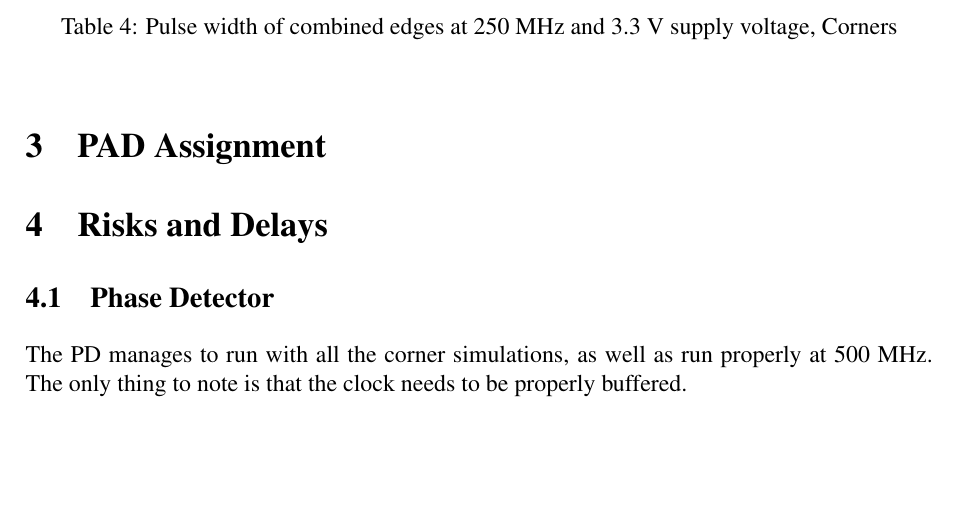
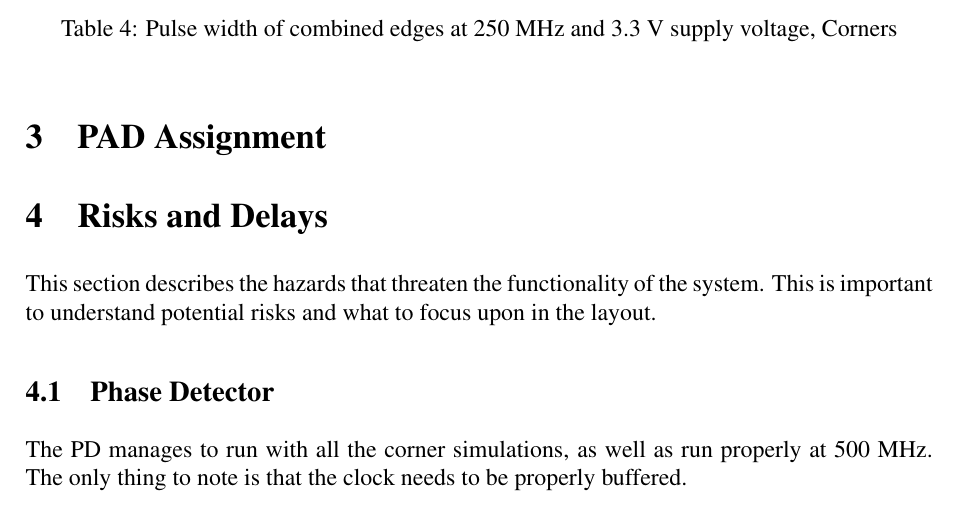
Before and after one commit to Grulfen/tsek06, a LaTeX document (Dokumentation/Transistor_Level/transistor.tex): part of page 14 of 26, cut so that both start at the same text, the shorter picture padded with empty space. Compiled offline with pdfLaTeX.

Commit message:
Skrivit lite på risk and delays

```diff
--- a/Dokumentation/Transistor_Level/transistor.tex
+++ b/Dokumentation/Transistor_Level/transistor.tex
@@ -4,6 +4,7 @@
 \usepackage{listings}
 \usepackage{caption}
 \usepackage{subcaption}
+\usepackage{morefloats}
 \lstset{
         language=verilog,
         basicstyle=\footnotesize,
@@ -599,6 +601,9 @@ The output, combined edges, a single pulse and input can be seen in figure
 \section{PAD Assignment} % Early test plan också
 %%%TODO skriva allt här!
 \section{Risks and Delays}
+This section describes the hazards that threaten the functionality of the
+system. This is important to understand potential risks and what to
+focus upon in the layout.
 \subsection{Phase Detector}
 The PD manages to run with all the corner simulations, as well as run properly
 at 500 MHz. The only thing to note is that the clock needs to be properly buffered.
```
Also changed, not shown: Dokumentation/Transistor_Level/transistor.tex (5 more changed lines).
